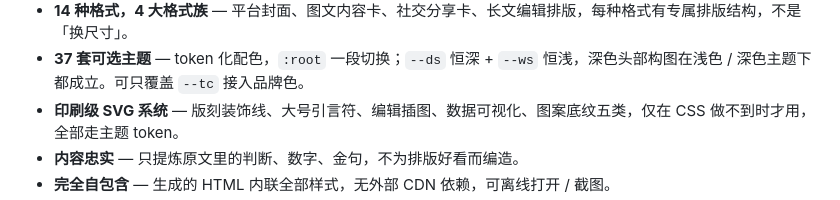
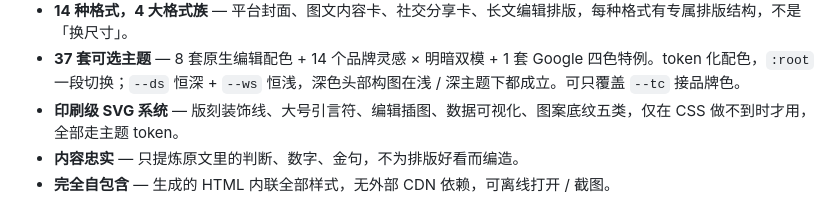
Before and after one commit to upwon/design-card, a Markdown page: README.md, the part around the change. GitHub-like rendering.

Commit message:
Sync README figures/text with 37 themes
- fig-formats figure footer 8→37 themes (was stale from the 8-theme era)
- core-features theme bullet now spells out native + brand light/dark + google-multi

```diff
--- a/README.md
+++ b/README.md
@@ -44,7 +44,7 @@
 <img src="assets/fig-features.png" alt="design-card 核心特性 — 14 格式 4 族、37 套主题、印刷级 SVG、内容忠实、完全自包含、自然语言触发" width="100%">
 
 - **14 种格式，4 大格式族** — 平台封面、图文内容卡、社交分享卡、长文编辑排版，每种格式有专属排版结构，不是「换尺寸」。
-- **37 套可选主题** — token 化配色，`:root` 一段切换；`--ds` 恒深 + `--ws` 恒浅，深色头部构图在浅色 / 深色主题下都成立。可只覆盖 `--tc` 接入品牌色。
+- **37 套可选主题** — 8 套原生编辑配色 + 14 个品牌灵感 × 明暗双模 + 1 套 Google 四色特例。token 化配色，`:root` 一段切换；`--ds` 恒深 + `--ws` 恒浅，深色头部构图在浅 / 深主题下都成立。可只覆盖 `--tc` 接品牌色。
 - **印刷级 SVG 系统** — 版刻装饰线、大号引言符、编辑插图、数据可视化、图案底纹五类，仅在 CSS 做不到时才用，全部走主题 token。
 - **内容忠实** — 只提炼原文里的判断、数字、金句，不为排版好看而编造。
 - **完全自包含** — 生成的 HTML 内联全部样式，无外部 CDN 依赖，可离线打开 / 截图。
```
Also changed, not shown: assets/fig-formats.png, 1 other file.
